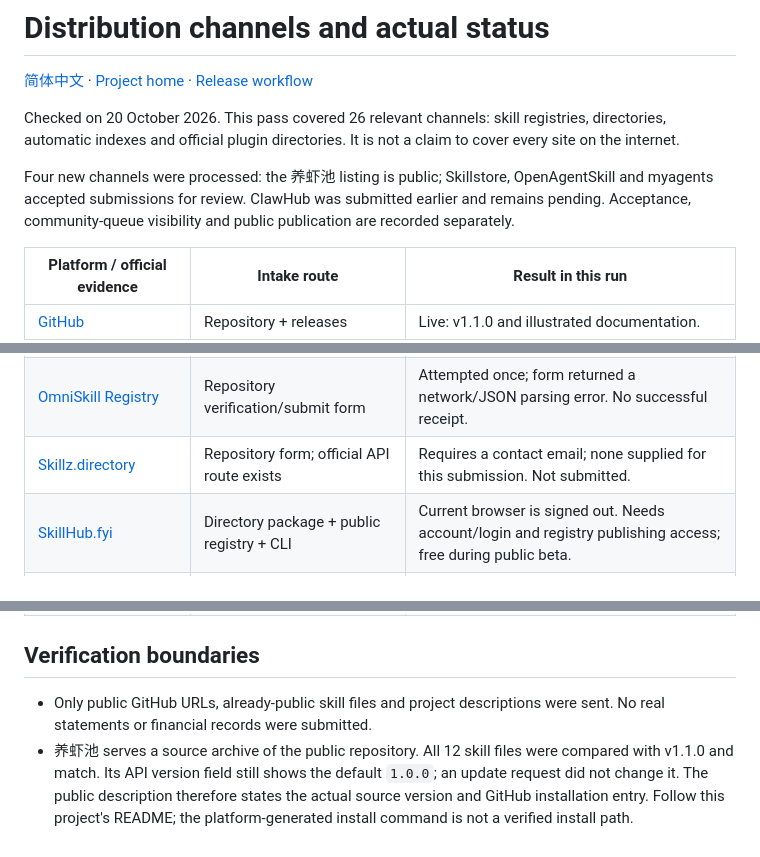
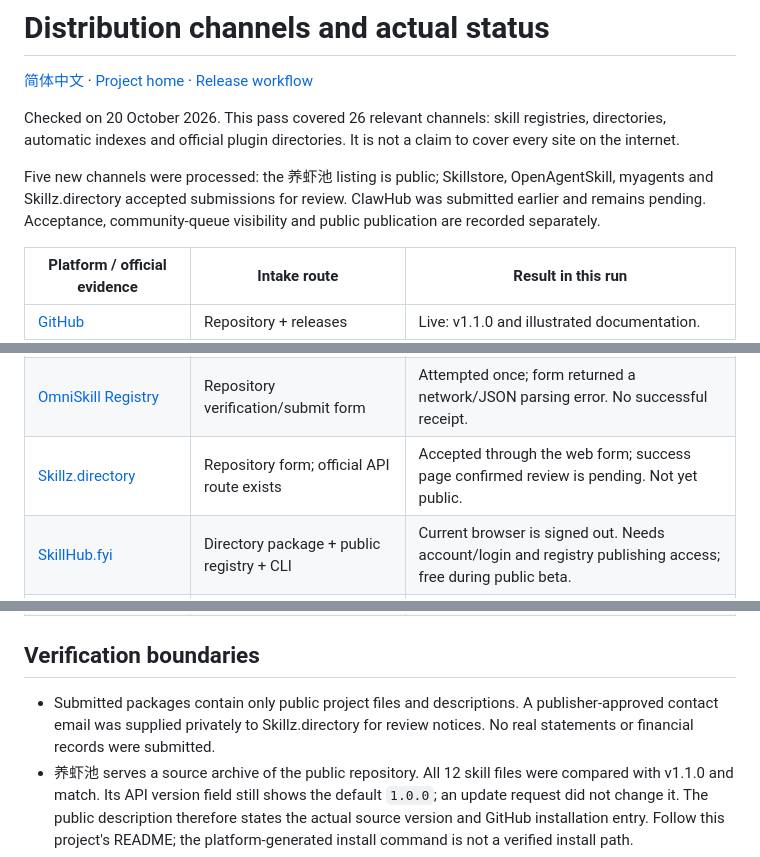
Before and after one commit to JasonHMY/personal-finance-visualizer, a Markdown page: docs/distribution.md, 3 parts joined by grey strips. Rendered like a GitHub page.

Commit message:
docs: Record accepted Skillz directory submission
Co-authored-by: Codex <noreply@openai.com>

```diff
--- a/docs/distribution.md
+++ b/docs/distribution.md
@@ -4,7 +4,7 @@
 
 Checked on 20 October 2026. This pass covered 26 relevant channels: skill registries, directories, automatic indexes and official plugin directories. It is not a claim to cover every site on the internet.
 
-Four new channels were processed: the 养虾池 listing is public; Skillstore, OpenAgentSkill and myagents accepted submissions for review. ClawHub was submitted earlier and remains pending. Acceptance, community-queue visibility and public publication are recorded separately.
+Five new channels were processed: the 养虾池 listing is public; Skillstore, OpenAgentSkill, myagents and Skillz.directory accepted submissions for review. ClawHub was submitted earlier and remains pending. Acceptance, community-queue visibility and public publication are recorded separately.
 
 | Platform / official evidence | Intake route | Result in this run |
 | --- | --- | --- |
@@ -18,7 +18,7 @@ Four new channels were processed: the 养虾池 listing is public; Skillstore, O
 | [skills.sh](https://www.skills.sh/docs/faq) | GitHub installation + install-based discovery | Installation already verified. No separate publish API; leaderboard inclusion not confirmed. No synthetic install counts sent. |
 | [agentskill.sh](https://agentskill.sh/submit) | GitHub import form | Attempted once; site says too many submissions and to retry in one hour. Not accepted in this run. |
 | [OmniSkill Registry](https://omniskill.online/) | Repository verification/submit form | Attempted once; form returned a network/JSON parsing error. No successful receipt. |
-| [Skillz.directory](https://www.skillz.directory/submit) | Repository form; official API route exists | Requires a contact email; none supplied for this submission. Not submitted. |
+| [Skillz.directory](https://www.skillz.directory/submit) | Repository form; official API route exists | Accepted through the web form; success page confirmed review is pending. Not yet public. |
 | [SkillHub.fyi](https://docs.skillhub.fyi/docs/cli/publish) | Directory package + public registry + CLI | Current browser is signed out. Needs account/login and registry publishing access; free during public beta. |
 | [腾讯 SkillHub](https://skillhub.cn/ai/release.md) | Web/CLI/Agent publishing | Requires phone verification, real-name face verification and a publishing token. Human identity steps remain. |
 | [讯飞 Astron SkillHub](https://iflytek.github.io/skillhub/guide/skill-publish.html) | CLI/REST package publishing | Needs token and namespace permission. Production account eligibility not verified in this run. |
@@ -37,7 +37,7 @@ Four new channels were processed: the 养虾池 listing is public; Skillstore, O
 
 ## Verification boundaries
 
-- Only public GitHub URLs, already-public skill files and project descriptions were sent. No real statements or financial records were submitted.
+- Submitted packages contain only public project files and descriptions. A publisher-approved contact email was supplied privately to Skillz.directory for review notices. No real statements or financial records were submitted.
 - 养虾池 serves a source archive of the public repository. All 12 skill files were compared with v1.1.0 and match. Its API version field still shows the default `1.0.0`; an update request did not change it. The public description therefore states the actual source version and GitHub installation entry. Follow this project's README; the platform-generated install command is not a verified install path.
 - The Skillstore PR contains the complete skill directory and a generated platform report. Three checks passed, but maintainers have not merged it. OpenAgentSkill routes the script-containing package to manual review and has not added it to the main directory. myagents explicitly returned saved and awaiting manual review.
 - API keys and token-bearing private status receipts stay on the publisher's machine, outside this repository. No new schedule, webhook, automatic rating or fabricated installation count was enabled.
```
Also changed, not shown: docs/distribution.zh-CN.md (+3 -3 lines).
